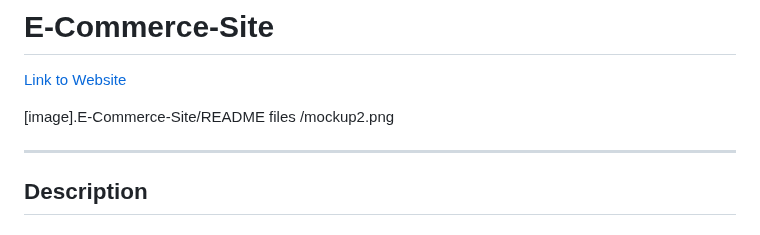
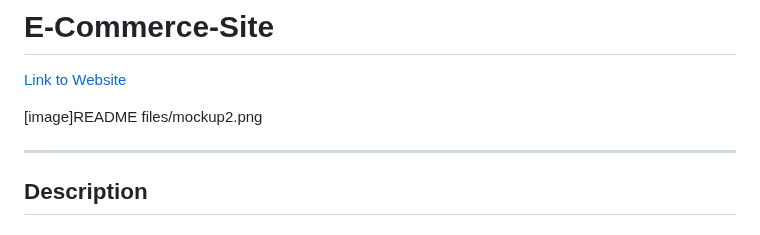
Before and after one commit to AzharR11/E-Commerce-Site, a Markdown page: README.md, the part around the change. Drawn GitHub-style.

```diff
--- a/README.md
+++ b/README.md
@@ -1,8 +1,7 @@
 # E-Commerce-Site
 [Link to Website](https://azr11.com/)
 
-[image].E-Commerce-Site/README files
-/mockup2.png
+[image]README files/mockup2.png
 
 ---
 ## Description
```
